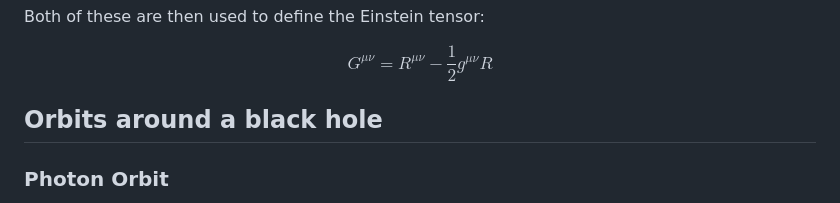
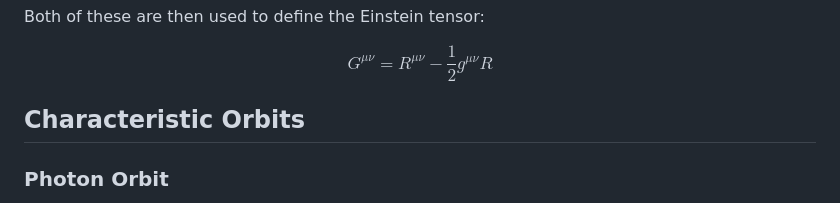
Before and after one commit to phajy/COST, a Markdown page: docs/src/index.md, the part around one of its changes. Drawn GitHub-style.

```diff
--- a/docs/src/index.md
+++ b/docs/src/index.md
@@ -97,7 +97,7 @@ Both of these are then used to define the Einstein tensor:
 $$G^{\mu\nu} = R^{\mu\nu} - \frac{1}{2}g^{\mu\nu}R$$
 
 
-## Orbits around a black hole
+## Characteristic Orbits
 
 ### Photon Orbit
 There exists a radius around a black hole at which a photon can move on a circular null orbit. This is known as the photon orbit (or photon sphere in the spherically symmetric case), and it is highly unstable. Any small perturbation will cause the photon to either spiral into the event horizon or escape to infinity.
```
Also changed, not shown: other parts of docs/src/index.md (+4 -4 lines).
